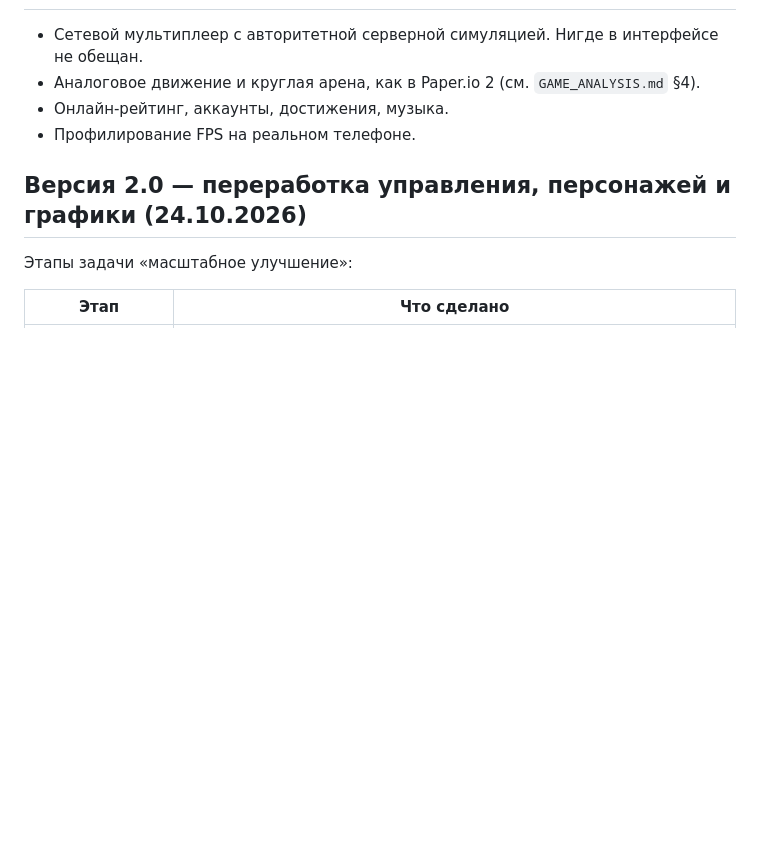
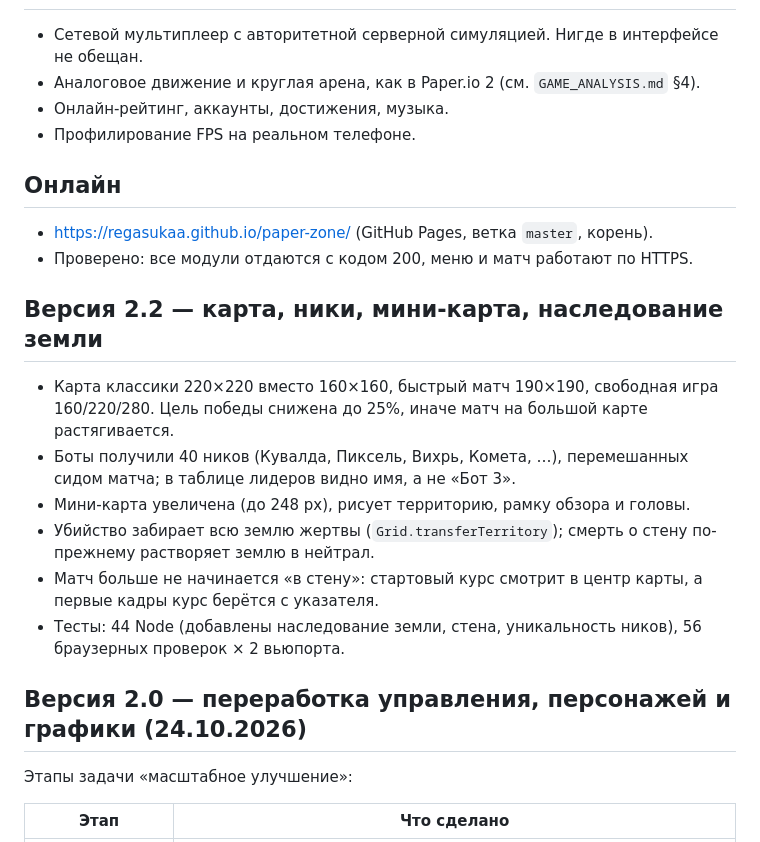
Before and after one commit to RegaSukaa/paper-zone, a Markdown page: docs/status.md, the part around the change. Rendered like a GitHub page; blank space fills up the shorter version.

Commit message:
docs: ссылка на GitHub Pages, статус v2.2

```diff
--- a/docs/status.md
+++ b/docs/status.md
@@ -50,6 +50,26 @@ node tools/headless-check.js
 - Онлайн-рейтинг, аккаунты, достижения, музыка.
 - Профилирование FPS на реальном телефоне.
 
+## Онлайн
+
+- https://regasukaa.github.io/paper-zone/ (GitHub Pages, ветка `master`, корень).
+- Проверено: все модули отдаются с кодом 200, меню и матч работают по HTTPS.
+
+## Версия 2.2 — карта, ники, мини-карта, наследование земли
+
+- Карта классики 220×220 вместо 160×160, быстрый матч 190×190,
+  свободная игра 160/220/280. Цель победы снижена до 25%, иначе матч
+  на большой карте растягивается.
+- Боты получили 40 ников (Кувалда, Пиксель, Вихрь, Комета, …), перемешанных
+  сидом матча; в таблице лидеров видно имя, а не «Бот 3».
+- Мини-карта увеличена (до 248 px), рисует территорию, рамку обзора и головы.
+- Убийство забирает всю землю жертвы (`Grid.transferTerritory`); смерть о стену
+  по-прежнему растворяет землю в нейтрал.
+- Матч больше не начинается «в стену»: стартовый курс смотрит в центр карты,
+  а первые кадры курс берётся с указателя.
+- Тесты: 44 Node (добавлены наследование земли, стена, уникальность ников),
+  56 браузерных проверок × 2 вьюпорта.
+
 ## Версия 2.0 — переработка управления, персонажей и графики (24.10.2026)
 
 Этапы задачи «масштабное улучшение»:
```
Also changed, not shown: README.md (+11 -0 lines).
